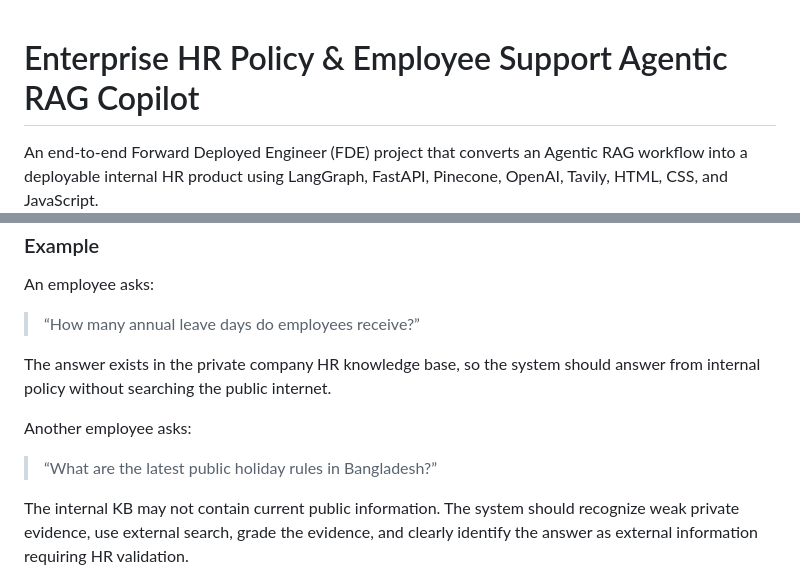
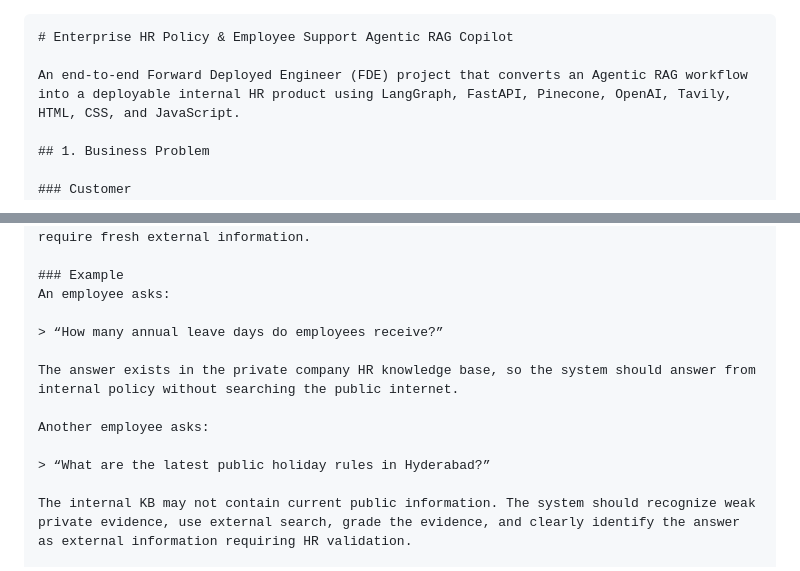
Before and after one commit to sathish3201/Enterprise-HR-Policy-Employee-Support-Agentic-RAG-Copilot, a Markdown page: README.md, 2 parts joined by grey strips. Drawn GitHub-style.

Commit message:
Revise README for project details and updates
Updated README to reflect changes in business problem, architecture, and demo scenarios.

````diff
--- a/README.md
+++ b/README.md
@@ -1,3 +1,4 @@
+```markdown
 # Enterprise HR Policy & Employee Support Agentic RAG Copilot
 
 An end-to-end Forward Deployed Engineer (FDE) project that converts an Agentic RAG workflow into a deployable internal HR product using LangGraph, FastAPI, Pinecone, OpenAI, Tavily, HTML, CSS, and JavaScript.
@@ -21,7 +22,7 @@ The answer exists in the private company HR knowledge base, so the system should
 
 Another employee asks:
 
-> “What are the latest public holiday rules in Bangladesh?”
+> “What are the latest public holiday rules in Hyderabad?”
 
 The internal KB may not contain current public information. The system should recognize weak private evidence, use external search, grade the evidence, and clearly identify the answer as external information requiring HR validation.
 
````
Also changed, not shown: other parts of README.md (+23 -4 lines).
